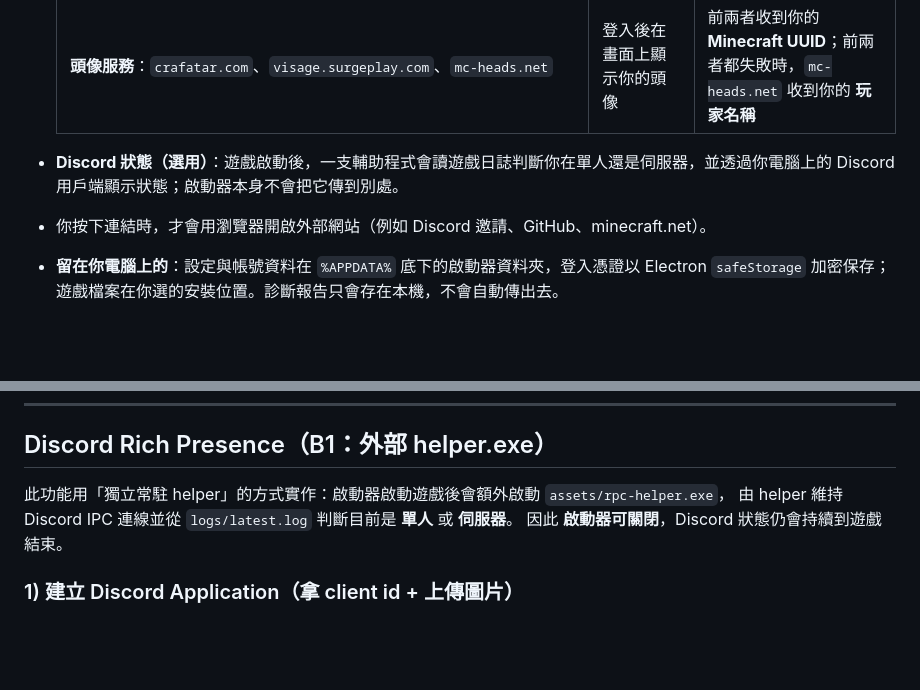
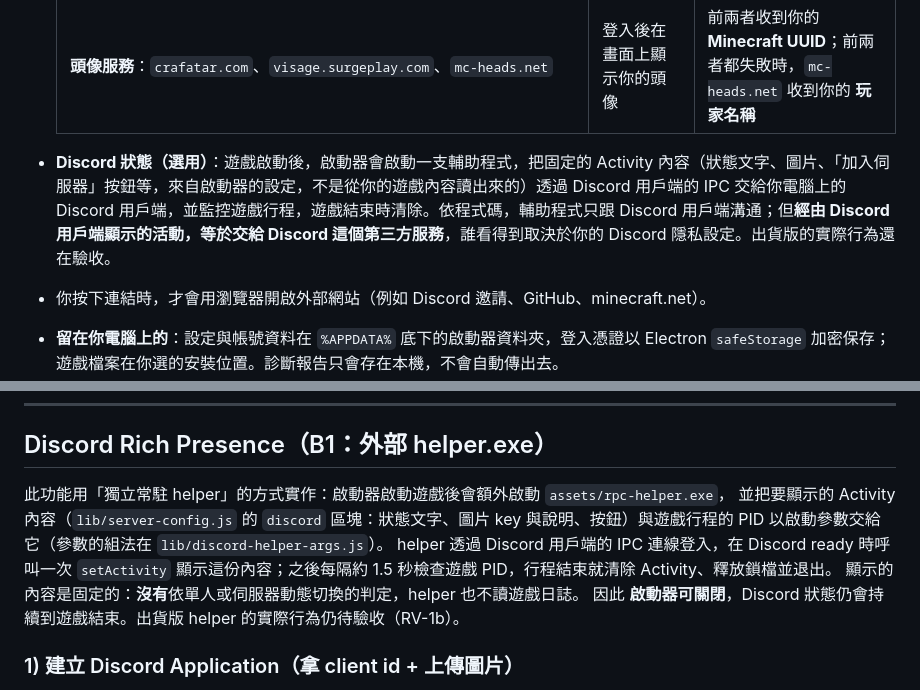
Before and after one commit to Truhf0414/GGL_Launcher, a Markdown page: README.md, 2 parts joined by grey strips. GitHub-like rendering; blank space fills up the shorter version.

```diff
--- a/README.md
+++ b/README.md
@@ -59,7 +59,7 @@ GGL3 Minecraft 模組伺服器（Fabric）的自製啟動器：幫你安裝與
   | Microsoft／Xbox／Minecraft 服務（`login.live.com`、`*.auth.xboxlive.com`、`api.minecraftservices.com`）                                                                                                             | 只有登入或啟動帳號時                 | 登入流程需要的資料                                                                      |
   | **頭像服務**：`crafatar.com`、`visage.surgeplay.com`、`mc-heads.net`                                                                                                                                                | 登入後在畫面上顯示你的頭像           | 前兩者收到你的 **Minecraft UUID**；前兩者都失敗時，`mc-heads.net` 收到你的 **玩家名稱** |
 
-- **Discord 狀態（選用）**：遊戲啟動後，一支輔助程式會讀遊戲日誌判斷你在單人還是伺服器，並透過你電腦上的 Discord 用戶端顯示狀態；啟動器本身不會把它傳到別處。
+- **Discord 狀態（選用）**：遊戲啟動後，啟動器會啟動一支輔助程式，把固定的 Activity 內容（狀態文字、圖片、「加入伺服器」按鈕等，來自啟動器的設定，不是從你的遊戲內容讀出來的）透過 Discord 用戶端的 IPC 交給你電腦上的 Discord 用戶端，並監控遊戲行程，遊戲結束時清除。依程式碼，輔助程式只跟 Discord 用戶端溝通；但**經由 Discord 用戶端顯示的活動，等於交給 Discord 這個第三方服務**，誰看得到取決於你的 Discord 隱私設定。出貨版的實際行為還在驗收。
 - 你按下連結時，才會用瀏覽器開啟外部網站（例如 Discord 邀請、GitHub、minecraft.net）。
 - **留在你電腦上的**：設定與帳號資料在 `%APPDATA%` 底下的啟動器資料夾，登入憑證以 Electron `safeStorage` 加密保存；遊戲檔案在你選的安裝位置。診斷報告只會存在本機，不會自動傳出去。
 
@@ -103,8 +103,10 @@ npm start
 ## Discord Rich Presence（B1：外部 helper.exe）
 
 此功能用「獨立常駐 helper」的方式實作：啟動器啟動遊戲後會額外啟動 `assets/rpc-helper.exe`，
-由 helper 維持 Discord IPC 連線並從 `logs/latest.log` 判斷目前是 **單人** 或 **伺服器**。
-因此 **啟動器可關閉**，Discord 狀態仍會持續到遊戲結束。
+並把要顯示的 Activity 內容（`lib/server-config.js` 的 `discord` 區塊：狀態文字、圖片 key 與說明、按鈕）與遊戲行程的 PID 以啟動參數交給它（參數的組法在 `lib/discord-helper-args.js`）。
+helper 透過 Discord 用戶端的 IPC 連線登入，在 Discord ready 時呼叫一次 `setActivity` 顯示這份內容；之後每隔約 1.5 秒檢查遊戲 PID，行程結束就清除 Activity、釋放鎖檔並退出。
+顯示的內容是固定的：**沒有**依單人或伺服器動態切換的判定，helper 也不讀遊戲日誌。
+因此 **啟動器可關閉**，Discord 狀態仍會持續到遊戲結束。出貨版 helper 的實際行為仍待驗收（RV-1b）。
 
 ### 1) 建立 Discord Application（拿 client id + 上傳圖片）
 
```
Also changed, not shown: docs/release-runbook.md (+34 -8 lines).
